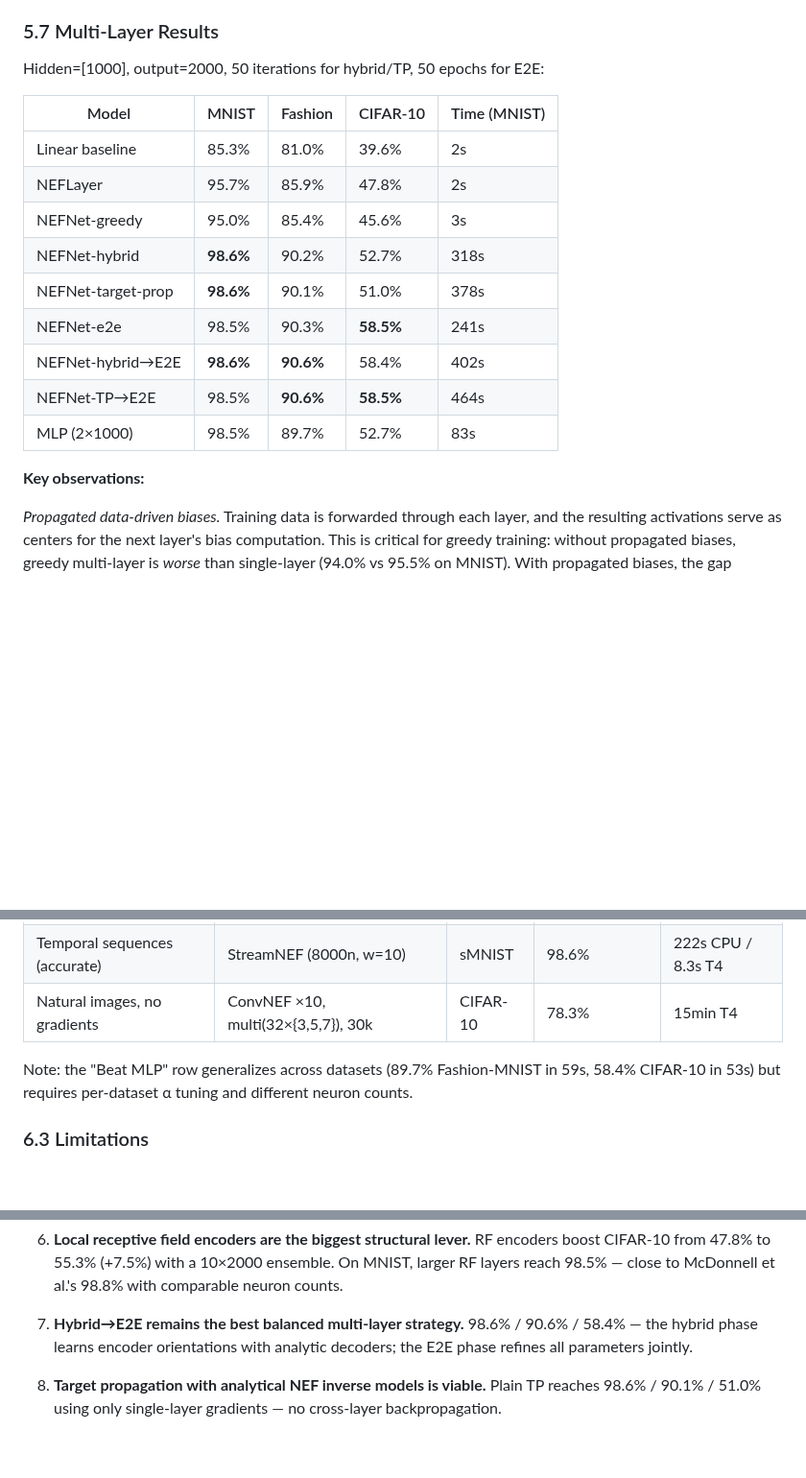
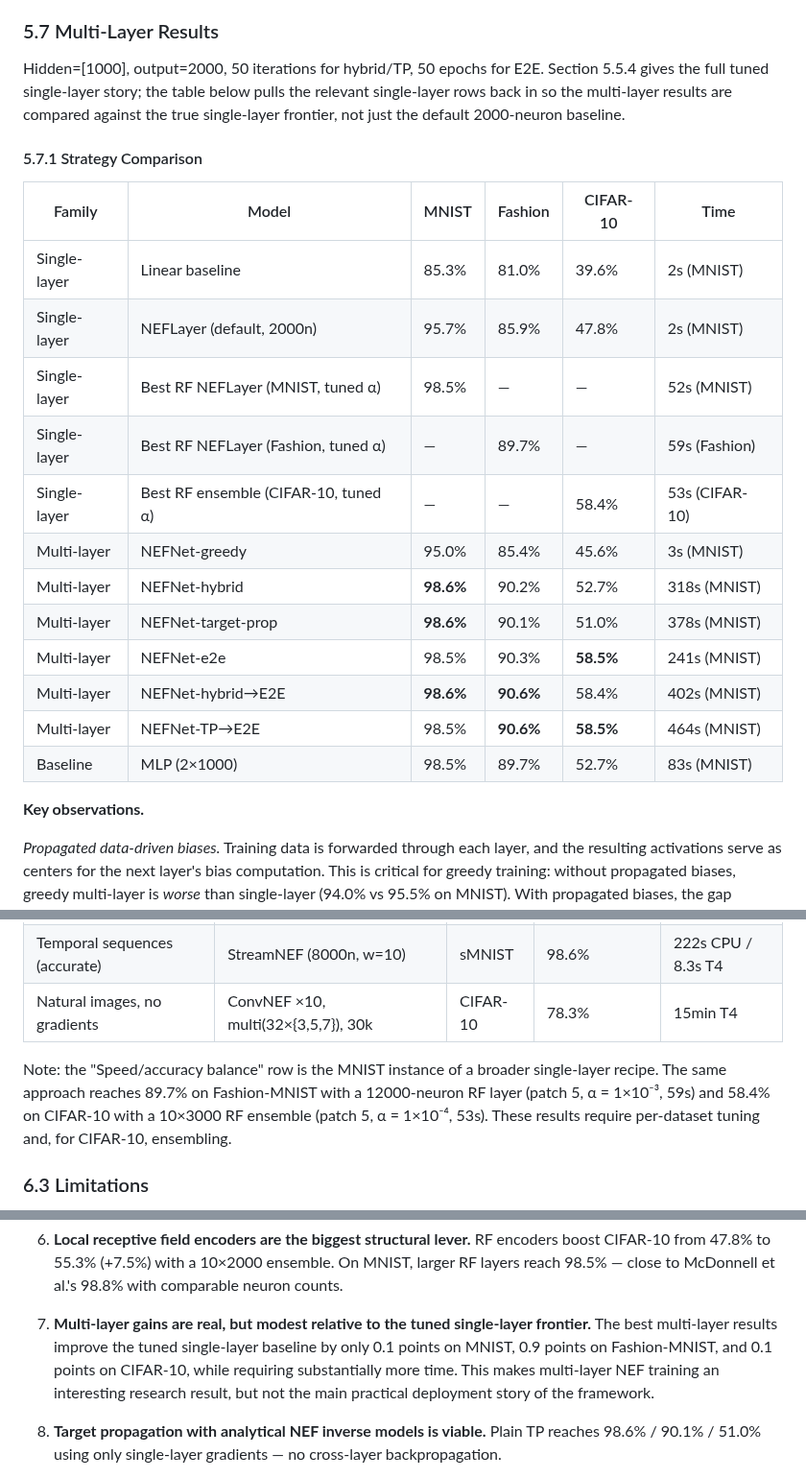
Before and after one commit to nikeke/leenef, a Markdown page: docs/technical_report.md, 3 parts joined by grey strips. Shown at 96% size. Drawn GitHub-style; blank space fills up the shorter version.

```diff
--- a/docs/technical_report.md
+++ b/docs/technical_report.md
@@ -1265,21 +1287,29 @@ good generalization; this narrows further with regularization tuning.
 ### 5.7 Multi-Layer Results
 
 Hidden=[1000], output=2000, 50 iterations for hybrid/TP, 50 epochs for
-E2E:
-
-| Model             | MNIST    | Fashion  | CIFAR-10 | Time (MNIST) |
-|-------------------|----------|----------|----------|--------------|
-| Linear baseline   | 85.3%    | 81.0%    | 39.6%    |     2s       |
-| NEFLayer          | 95.7%    | 85.9%    | 47.8%    |     2s       |
-| NEFNet-greedy     | 95.0%    | 85.4%    | 45.6%    |     3s       |
-| NEFNet-hybrid     |**98.6%** | 90.2%    | 52.7%    |   318s       |
-| NEFNet-target-prop|**98.6%** | 90.1%    | 51.0%    |   378s       |
-| NEFNet-e2e        | 98.5%    | 90.3%    |**58.5%** |   241s       |
-| NEFNet-hybrid→E2E |**98.6%** |**90.6%** | 58.4%    |   402s       |
-| NEFNet-TP→E2E     | 98.5%    |**90.6%** |**58.5%** |   464s       |
-| MLP (2×1000)      | 98.5%    | 89.7%    | 52.7%    |    83s       |
-
-**Key observations:**
+E2E.  Section 5.5.4 gives the full tuned single-layer story; the table
+below pulls the relevant single-layer rows back in so the multi-layer
+results are compared against the true single-layer frontier, not just the
+default 2000-neuron baseline.
+
+#### 5.7.1 Strategy Comparison
+
+| Family       | Model                                | MNIST     | Fashion   | CIFAR-10  | Time |
+|--------------|--------------------------------------|-----------|-----------|-----------|------|
+| Single-layer | Linear baseline                      | 85.3%     | 81.0%     | 39.6%     | 2s (MNIST) |
+| Single-layer | NEFLayer (default, 2000n)            | 95.7%     | 85.9%     | 47.8%     | 2s (MNIST) |
+| Single-layer | Best RF NEFLayer (MNIST, tuned α)    | 98.5%     | —         | —         | 52s (MNIST) |
+| Single-layer | Best RF NEFLayer (Fashion, tuned α)  | —         | 89.7%     | —         | 59s (Fashion) |
+| Single-layer | Best RF ensemble (CIFAR-10, tuned α) | —         | —         | 58.4%     | 53s (CIFAR-10) |
+| Multi-layer  | NEFNet-greedy                        | 95.0%     | 85.4%     | 45.6%     | 3s (MNIST) |
+| Multi-layer  | NEFNet-hybrid                        | **98.6%** | 90.2%     | 52.7%     | 318s (MNIST) |
+| Multi-layer  | NEFNet-target-prop                   | **98.6%** | 90.1%     | 51.0%     | 378s (MNIST) |
+| Multi-layer  | NEFNet-e2e                           | 98.5%     | 90.3%     | **58.5%** | 241s (MNIST) |
+| Multi-layer  | NEFNet-hybrid→E2E                    | **98.6%** | **90.6%** | 58.4%     | 402s (MNIST) |
+| Multi-layer  | NEFNet-TP→E2E                        | 98.5%     | **90.6%** | **58.5%** | 464s (MNIST) |
+| Baseline     | MLP (2×1000)                         | 98.5%     | 89.7%     | 52.7%     | 83s (MNIST) |
+
+**Key observations.**
 
 *Propagated data-driven biases.*  Training data is forwarded through each
 layer, and the resulting activations serve as centers for the next layer's
@@ -1779,9 +1810,11 @@ returns vanish.
 | Temporal sequences (accurate) | StreamNEF (8000n, w=10) | sMNIST | 98.6% | 222s CPU / 8.3s T4 |
 | Natural images, no gradients | ConvNEF ×10, multi(32×{3,5,7}), 30k | CIFAR-10 | 78.3% | 15min T4 |
 
-Note: the "Beat MLP" row generalizes across datasets (89.7% Fashion-MNIST
-in 59s, 58.4% CIFAR-10 in 53s) but requires per-dataset α tuning and
-different neuron counts.
+Note: the "Speed/accuracy balance" row is the MNIST instance of a broader
+single-layer recipe.  The same approach reaches 89.7% on Fashion-MNIST
+with a 12000-neuron RF layer (patch 5, α = 1×10⁻³, 59s) and 58.4% on
+CIFAR-10 with a 10×3000 RF ensemble (patch 5, α = 1×10⁻⁴, 53s).  These
+results require per-dataset tuning and, for CIFAR-10, ensembling.
 
 ### 6.3 Limitations
 
@@ -1900,9 +1933,13 @@ The main findings are:
    10×2000 ensemble.  On MNIST, larger RF layers reach 98.5% — close
    to McDonnell et al.'s 98.8% with comparable neuron counts.
 
-7. **Hybrid→E2E remains the best balanced multi-layer strategy.**
-   98.6% / 90.6% / 58.4% — the hybrid phase learns encoder orientations
-   with analytic decoders; the E2E phase refines all parameters jointly.
+7. **Multi-layer gains are real, but modest relative to the tuned
+   single-layer frontier.**  The best multi-layer results improve the
+   tuned single-layer baseline by only 0.1 points on MNIST, 0.9 points on
+   Fashion-MNIST, and 0.1 points on CIFAR-10, while requiring
+   substantially more time.  This makes multi-layer NEF training an
+   interesting research result, but not the main practical deployment
+   story of the framework.
 
 8. **Target propagation with analytical NEF inverse models is viable.**
    Plain TP reaches 98.6% / 90.1% / 51.0% using only single-layer
```
Also changed, not shown: other parts of docs/technical_report.md (+87 -64 lines), docs/figures/method_comparison.png, 1 other file.
